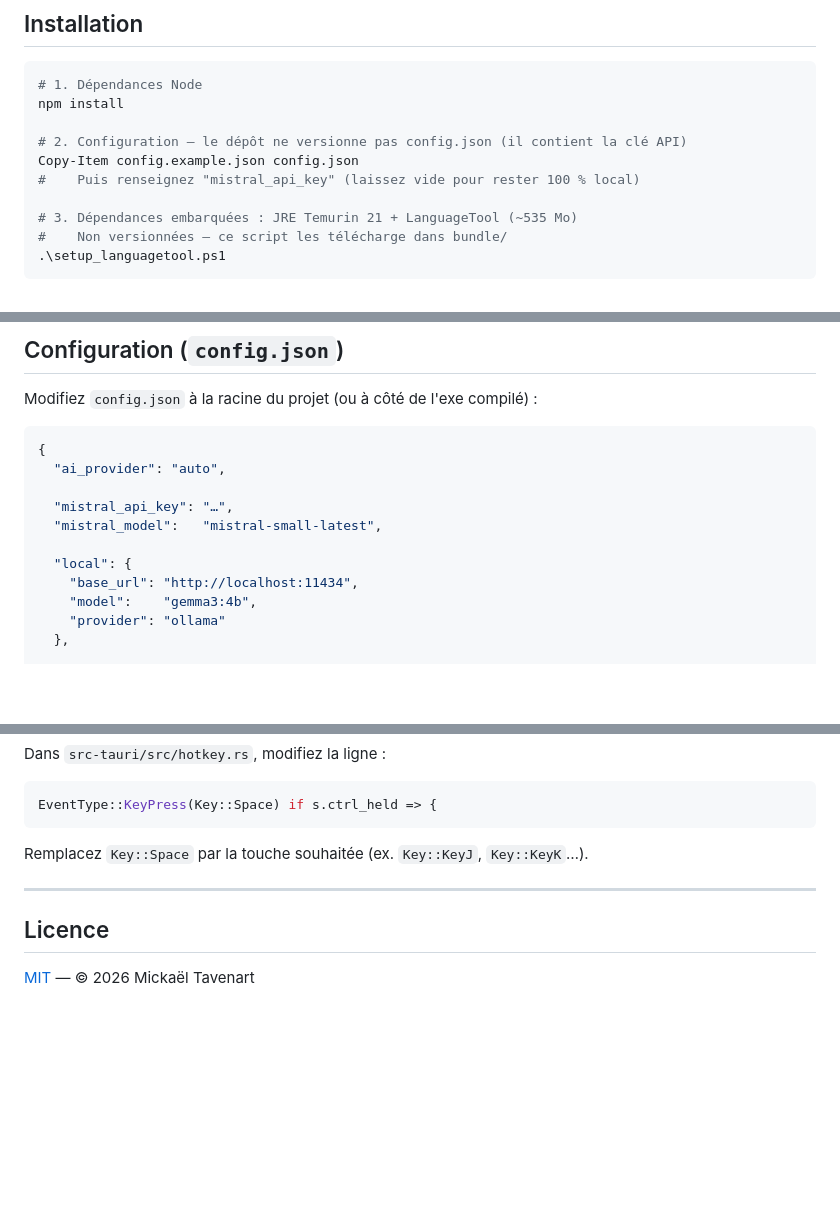
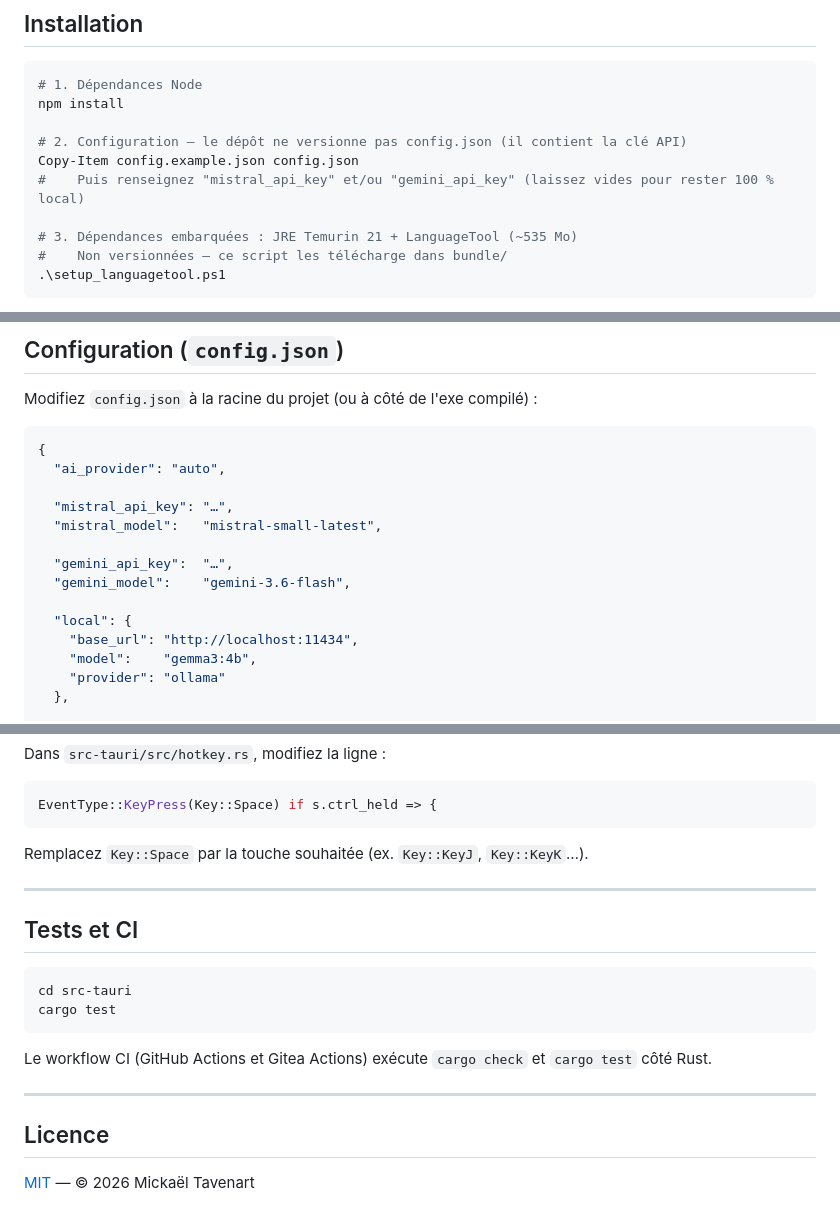
Before and after one commit to tavenamicka/ReformoJuste, a Markdown page: README.md, 3 parts joined by grey strips. Rendered like a GitHub page; blank space fills up the shorter version.

````diff
--- a/README.md
+++ b/README.md
@@ -59,7 +64,7 @@ npm install
 
 # 2. Configuration — le dépôt ne versionne pas config.json (il contient la clé API)
 Copy-Item config.example.json config.json
-#    Puis renseignez "mistral_api_key" (laissez vide pour rester 100 % local)
+#    Puis renseignez "mistral_api_key" et/ou "gemini_api_key" (laissez vides pour rester 100 % local)
 
 # 3. Dépendances embarquées : JRE Temurin 21 + LanguageTool (~535 Mo)
 #    Non versionnées — ce script les télécharge dans bundle/
@@ -83,6 +88,9 @@ Modifiez `config.json` à la racine du projet (ou à côté de l'exe compilé) :
   "mistral_api_key": "…",
   "mistral_model":   "mistral-small-latest",
 
+  "gemini_api_key":  "…",
+  "gemini_model":    "gemini-3.6-flash",
+
   "local": {
     "base_url": "http://localhost:11434",
     "model":    "gemma3:4b",
@@ -216,6 +235,17 @@ Remplacez `Key::Space` par la touche souhaitée (ex. `Key::KeyJ`, `Key::KeyK`…
 
 ---
 
+## Tests et CI
+
+```powershell
+cd src-tauri
+cargo test
+```
+
+Le workflow CI (GitHub Actions et Gitea Actions) exécute `cargo check` et `cargo test` côté Rust.
+
+---
+
 ## Licence
 
 [MIT](LICENSE) — © 2026 Mickaël Tavenart
````
Also changed, not shown: other parts of README.md (+24 -8 lines).
